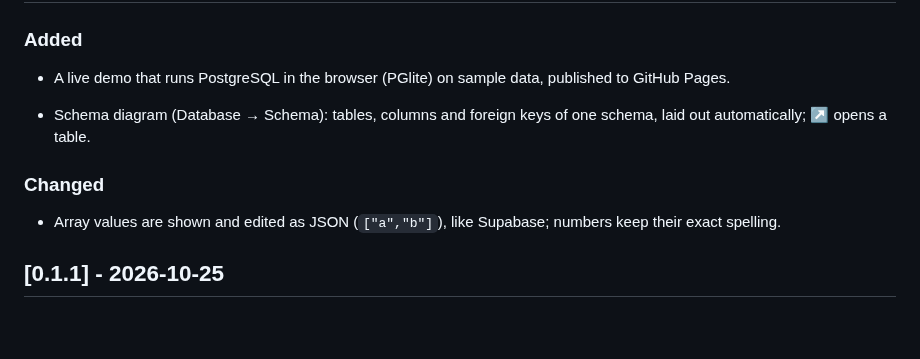
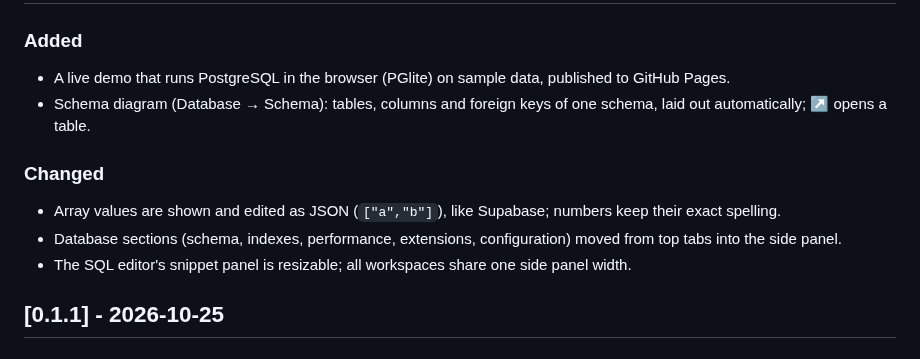
Before and after one commit to xl0/superbase, a Markdown page: CHANGELOG.md, the part around the change. Rendered like a GitHub page; blank space fills up the shorter version.

```diff
--- a/CHANGELOG.md
+++ b/CHANGELOG.md
@@ -5,12 +5,13 @@
 ### Added
 
 - A live demo that runs PostgreSQL in the browser (PGlite) on sample data, published to GitHub Pages.
-
 - Schema diagram (Database → Schema): tables, columns and foreign keys of one schema, laid out automatically; ↗ opens a table.
 
 ### Changed
 
 - Array values are shown and edited as JSON (`["a","b"]`), like Supabase; numbers keep their exact spelling.
+- Database sections (schema, indexes, performance, extensions, configuration) moved from top tabs into the side panel.
+- The SQL editor's snippet panel is resizable; all workspaces share one side panel width.
 
 ## [0.1.1] - 2026-10-25
 
```
Also changed, not shown: PLAN.md (+6 -5 lines), README.md (+4 -0 lines), docs/screenshots/cell-editor.png, docs/screenshots/performance.png, docs/screenshots/schema-diagram.png (added).
